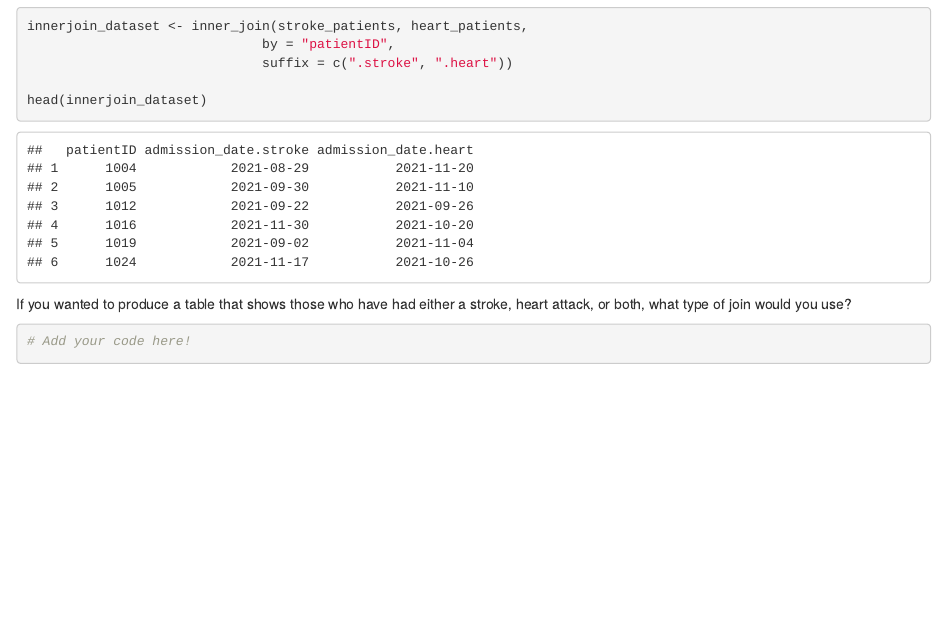
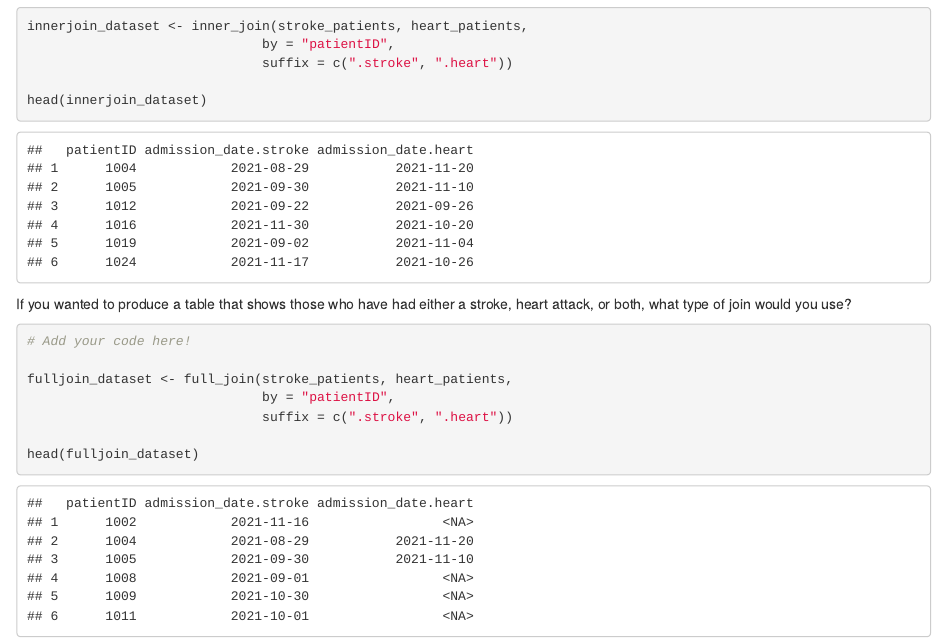
Before and after one commit to ajclarkin/hospital-admissions, an R Markdown document (R_join-data.Rmd): the page in a window 1100 px wide, from 1000 px down. Rendered offline with R 4.5, knitr and Pandoc, with nearby package versions; both versions are drawn in the output format of the newer one; code that draws random numbers runs with fixed seeds of ours.

Commit message:
Joins exercise complete

````diff
--- a/R_join-data.Rmd
+++ b/R_join-data.Rmd
@@ -1,6 +1,6 @@
 ---
 title: "Joining datasets"
-output: pdf_document
+output: html_document
 ---
 
 ```{r setup, include=FALSE}
@@ -47,4 +47,10 @@ If you wanted to produce a table that shows those who have had either a stroke,
 
 ```{r}
 # Add your code here!
+
+fulljoin_dataset <- full_join(stroke_patients, heart_patients,
+                              by = "patientID",
+                              suffix = c(".stroke", ".heart"))
+
+head(fulljoin_dataset)
 ```
````
